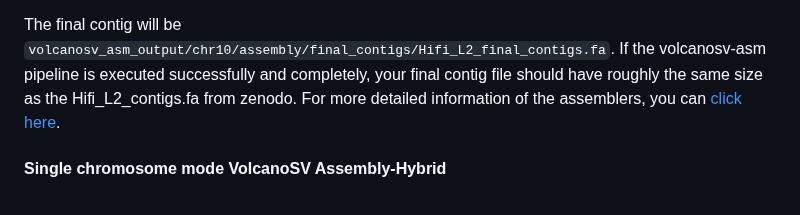
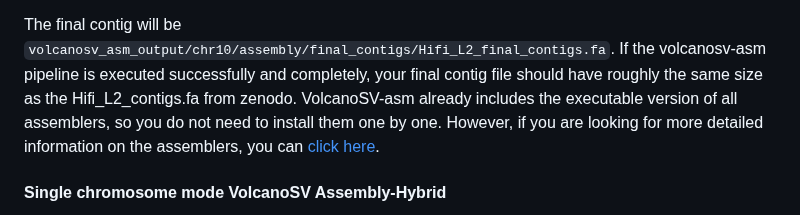
Before and after one commit to maiziezhoulab/VolcanoSV, a Markdown page: README.md, the part around the change. Rendered like a GitHub page.

````diff
--- a/README.md
+++ b/README.md
@@ -107,7 +107,8 @@ python3 ${path_to_volcanosv}/bin/VolcanoSV-asm/volcanosv-asm.py \
 ```
 The final contig will be `volcanosv_asm_output/chr10/assembly/final_contigs/Hifi_L2_final_contigs.fa`.
 If the volcanosv-asm pipeline is executed successfully and completely, your final contig file should have roughly the same size as the Hifi_L2_contigs.fa from zenodo.
-For more detailed information of the assemblers, you can [click here](Assemblers.md).
+VolcanoSV-asm already includes the executable version of all assemblers, so you do not need to install them one by one.
+However, if you are looking for more detailed information on the assemblers, you can [click here](Assemblers.md).
 #### Single chromosome mode VolcanoSV Assembly-Hybrid
 Different assemblers have different power for recovering segmental duplications or other complex regions. It is sometimes better to use different assemblers for different regions. We provide a hybrid mode: you can input a BED file, and specify an "in-BED" assembler and an "out-BED" assembler. The phase blocks that overlap with the BED file will be assembled using the in-BED assembler, while the rest will be assembled by the out-BED assembler. The code for this mode is `${path_to_volcanosv}/bin/VolcanoSV-asm/volcanosv-asm_hybrid.py`.
 
````
